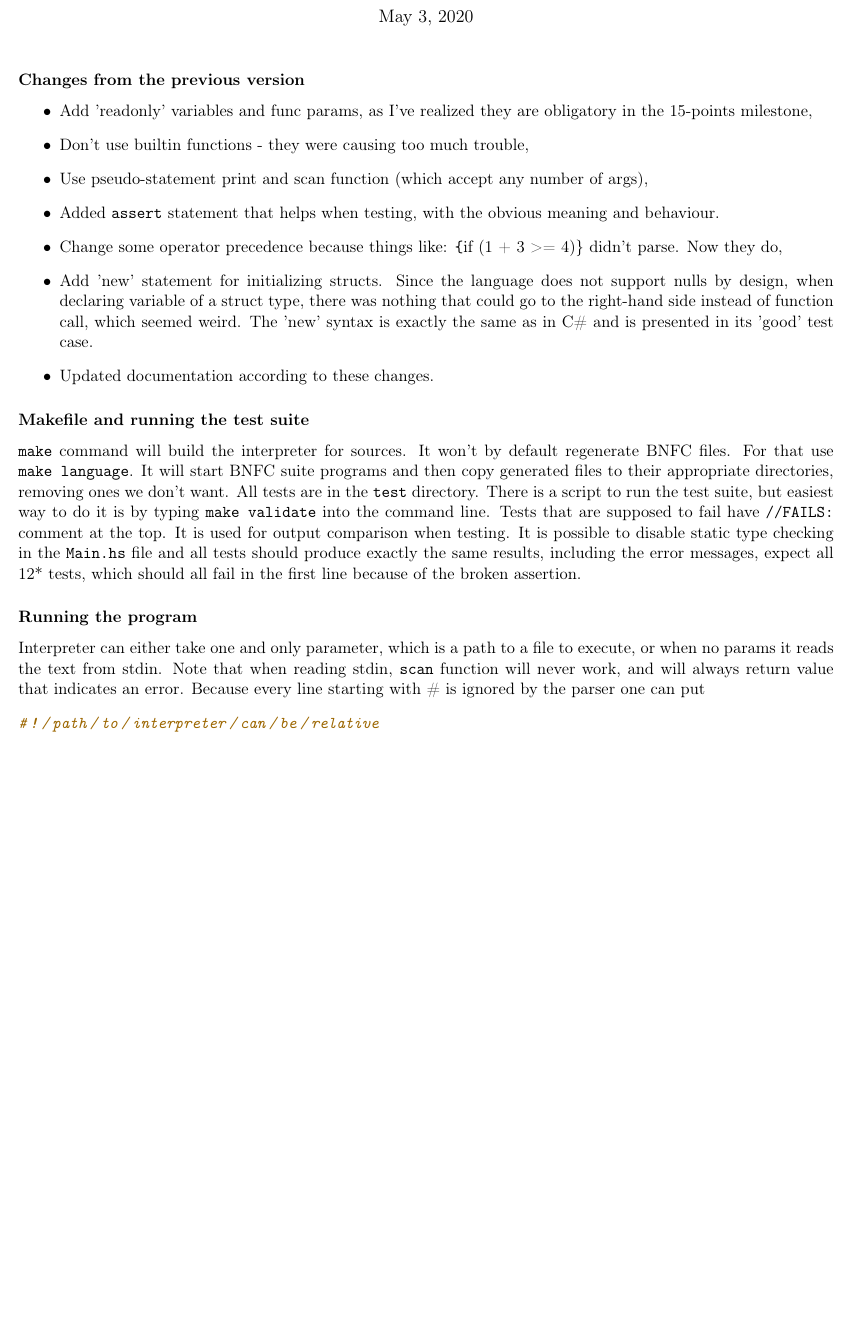
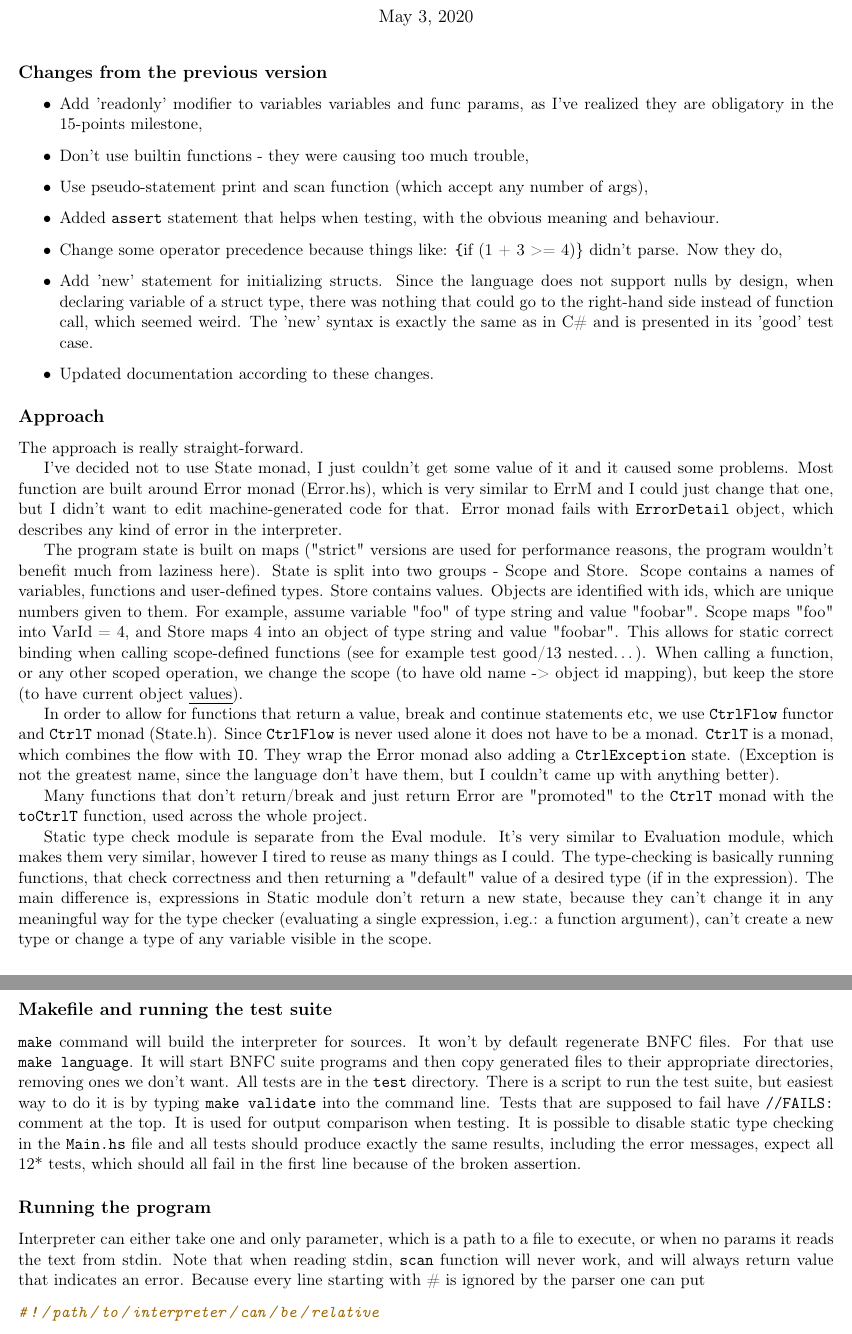
Before and after one commit to Mateuszd6/uni-interpreter, a LaTeX document (docs/README.tex): part of page 1 of 10 before the commit and two parts of pages 1 and 2 of 10 after it, the two joined at a grey line, cut so that both start at the same text, the shorter picture padded with empty space. Compiled offline with pdfLaTeX.

Commit message:
Describe the approach.

```diff
--- a/docs/README.tex
+++ b/docs/README.tex
@@ -31,11 +31,11 @@
 
 \maketitle
 
-\subsubsection*{Changes from the previous version}
-\label{sec:org68f8247}
+\subsection*{Changes from the previous version}
+\label{sec:orgdbfd06f}
 \begin{itemize}
-\item Add 'readonly' variables and func params, as I've realized they are
-obligatory in the 15-points milestone,
+\item Add 'readonly' modifier to variables variables and func params, as I've
+realized they are obligatory in the 15-points milestone,
 \item Don't use builtin functions - they were causing too much trouble,
 \item Use pseudo-statement print and scan function (which accept any number of
 args),
@@ -50,9 +50,52 @@ seemed weird. The 'new' syntax is exactly the same as in C\# and is presented
 in its 'good' test case.
 \item Updated documentation according to these changes.
 \end{itemize}
+\subsection*{Approach}
+\label{sec:org3a1f7f9}
+The approach is really straight-forward.
 
-\subsubsection*{Makefile and running the test suite}
-\label{sec:org8de3ee1}
+I've decided not to use State monad, I just couldn't get some value of it and
+it caused some problems. Most function are built around Error monad
+(Error.hs), which is very similar to ErrM and I could just change that one,
+but I didn't want to edit machine-generated code for that. Error monad fails
+with \texttt{ErrorDetail} object, which describes any kind of error in the
+interpreter.
+
+The program state is built on maps ("strict" versions are used for
+performance reasons, the program wouldn't benefit much from laziness here).
+State is split into two groups - Scope and Store. Scope contains a names of
+variables, functions and user-defined types. Store contains values. Objects
+are identified with ids, which are unique numbers given to them. For example,
+assume variable "foo" of type string and value "foobar". Scope maps "foo"
+into VarId = 4, and Store maps 4 into an object of type string and value
+"foobar". This allows for static correct binding when calling scope-defined
+functions (see for example test good/13 nested\ldots{}). When calling a function,
+or any other scoped operation, we change the scope (to have old name ->
+object id mapping), but keep the store (to have current object \uline{values}).
+
+In order to allow for functions that return a value, break and continue
+statements etc, we use \texttt{CtrlFlow} functor and \texttt{CtrlT} monad
+(State.h). Since \texttt{CtrlFlow} is never used alone it does not have to be
+a monad. \texttt{CtrlT} is a monad, which combines the flow with \texttt{IO}.
+They wrap the Error monad also adding a \texttt{CtrlException} state.
+(Exception is not the greatest name, since the language don't have them, but
+I couldn't came up with anything better).
+
+Many functions that don't return/break and just return Error are "promoted"
+to the \texttt{CtrlT} monad with the \texttt{toCtrlT} function, used across
+the whole project.
+
+Static type check module is separate from the Eval module. It's very similar
+to Evaluation module, which makes them very similar, however I tired to reuse
+as many things as I could. The type-checking is basically running functions,
+that check correctness and then returning a "default" value of a desired type
+(if in the expression). The main difference is, expressions in Static module
+don't return a new state, because they can't change it in any meaningful way
+for the type checker (evaluating a single expression, i.eg.: a function
+argument), can't create a new type or change a type of any variable visible
+in the scope.
+\subsection*{Makefile and running the test suite}
+\label{sec:org013bb03}
 \texttt{make} command will build the interpreter for sources. It won't by
 default regenerate BNFC files. For that use \texttt{make language}. It will
 start BNFC suite programs and then copy generated files to their appropriate
@@ -65,8 +108,8 @@ checking in the \texttt{Main.hs} file and all tests should produce exactly
 the same results, including the error messages, expect all 12* tests, which
 should all fail in the first line because of the broken assertion.
 
-\subsubsection*{Running the program}
-\label{sec:org795f447}
+\subsection*{Running the program}
+\label{sec:org3264c6b}
 Interpreter can either take one and only parameter, which is a path to a
 file to execute, or when no params it reads the text from stdin. Note that
 when reading stdin, \texttt{scan} function will never work, and will always
```
Also changed, not shown: docs/README.pdf, docs/README.tex (52 more changed lines), 1 other file.
